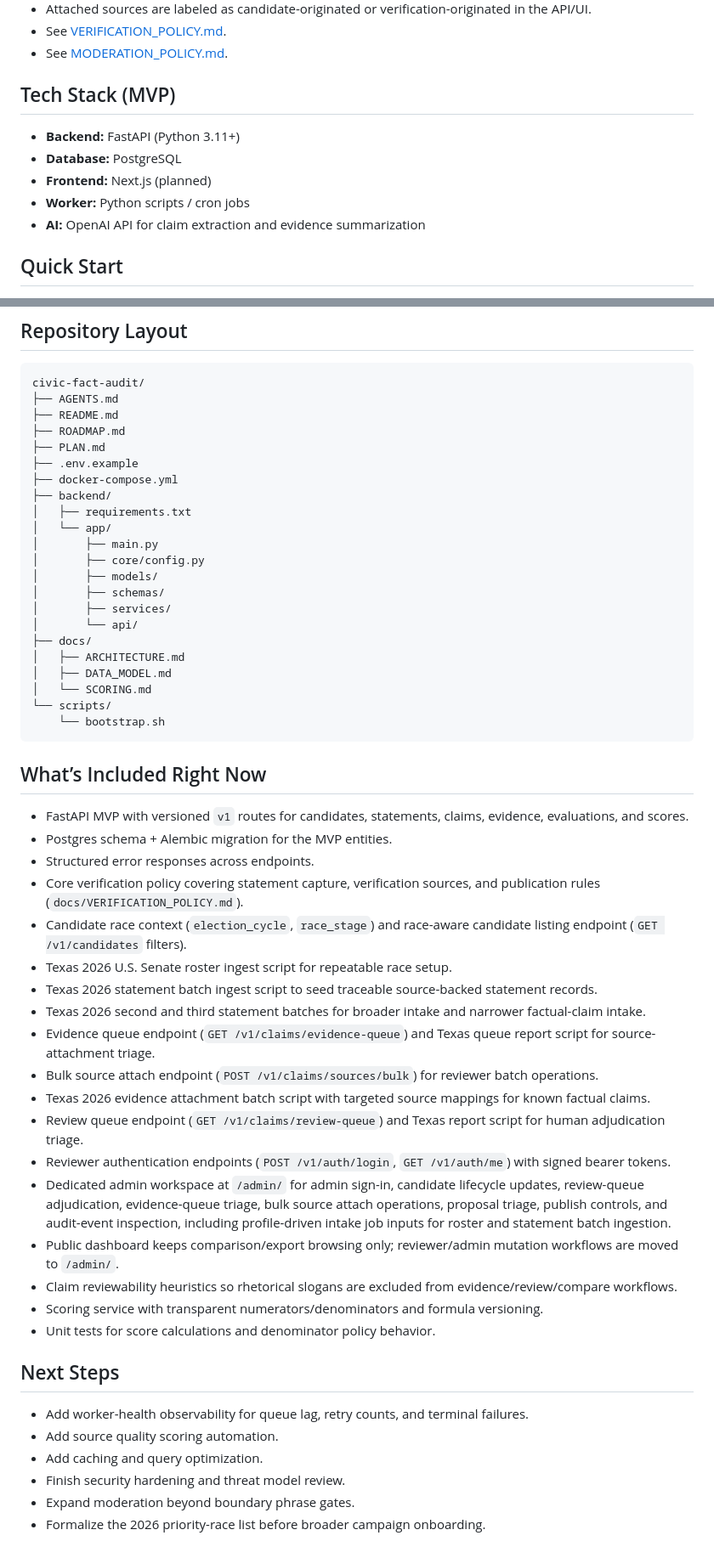
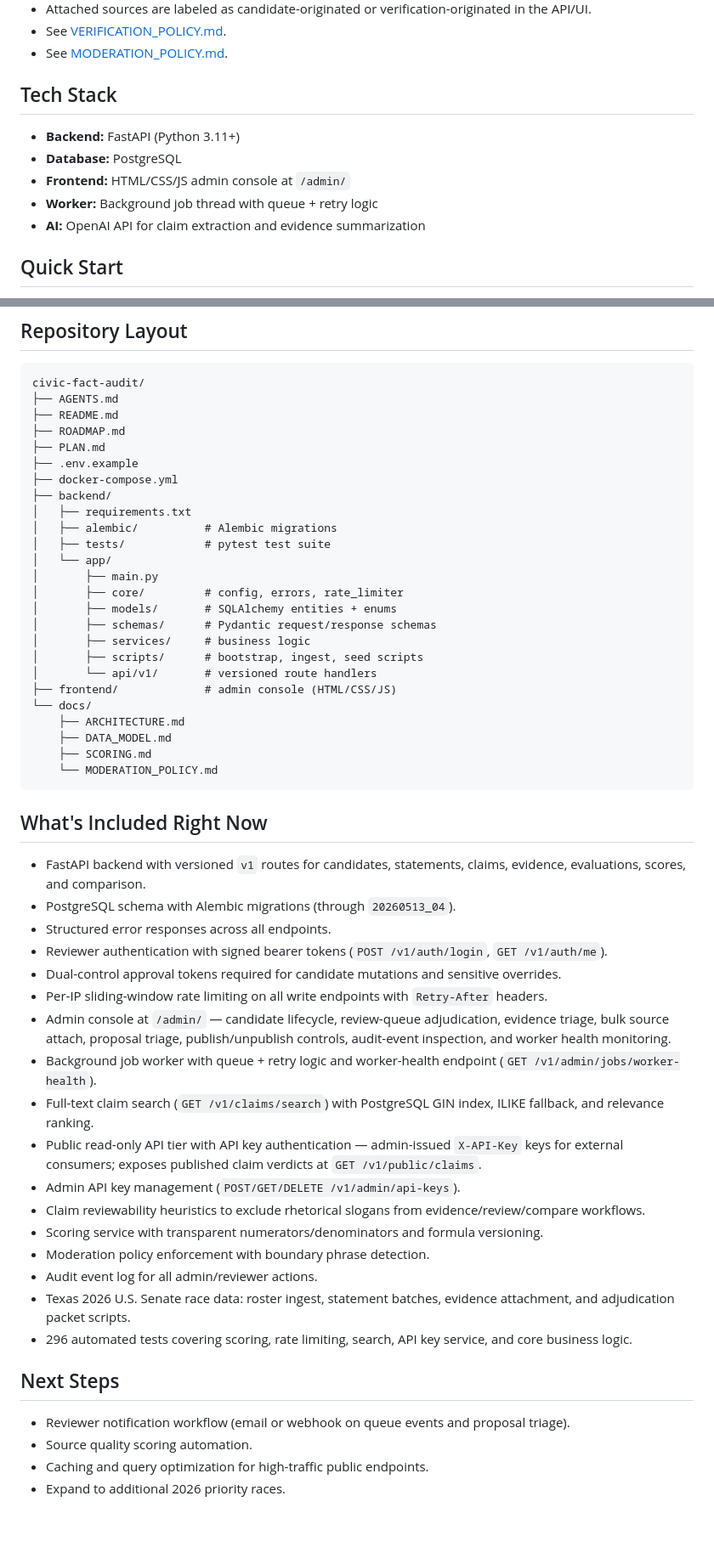
Before and after one commit to sd5994077/civic-fact-audit, a Markdown page: README.md, 2 parts joined by grey strips. Shown at 85% size. Rendered like a GitHub page; blank space fills up the shorter version.

Commit message:
docs(readme): fix duplicate step number, outdated tech stack, stale sections, repo layout

````diff
--- a/README.md
+++ b/README.md
@@ -18,11 +18,11 @@ A standalone project to track political candidate claims, verify them against cr
 - See [VERIFICATION_POLICY.md](docs/VERIFICATION_POLICY.md).
 - See [MODERATION_POLICY.md](docs/MODERATION_POLICY.md).
 
-## Tech Stack (MVP)
+## Tech Stack
 - **Backend:** FastAPI (Python 3.11+)
 - **Database:** PostgreSQL
-- **Frontend:** Next.js (planned)
-- **Worker:** Python scripts / cron jobs
+- **Frontend:** HTML/CSS/JS admin console at `/admin/`
+- **Worker:** Background job thread with queue + retry logic
 - **AI:** OpenAI API for claim extraction and evidence summarization
 
 ## Quick Start
@@ -130,45 +136,45 @@ civic-fact-audit/
 ├── docker-compose.yml
 ├── backend/
 │   ├── requirements.txt
+│   ├── alembic/          # Alembic migrations
+│   ├── tests/            # pytest test suite
 │   └── app/
 │       ├── main.py
-│       ├── core/config.py
-│       ├── models/
-│       ├── schemas/
-│       ├── services/
-│       └── api/
-├── docs/
-│   ├── ARCHITECTURE.md
-│   ├── DATA_MODEL.md
-│   └── SCORING.md
-└── scripts/
-    └── bootstrap.sh
+│       ├── core/         # config, errors, rate_limiter
+│       ├── models/       # SQLAlchemy entities + enums
+│       ├── schemas/      # Pydantic request/response schemas
+│       ├── services/     # business logic
+│       ├── scripts/      # bootstrap, ingest, seed scripts
+│       └── api/v1/       # versioned route handlers
+├── frontend/             # admin console (HTML/CSS/JS)
+└── docs/
+    ├── ARCHITECTURE.md
+    ├── DATA_MODEL.md
+    ├── SCORING.md
+    └── MODERATION_POLICY.md
 ```
 
-## What’s Included Right Now
-- FastAPI MVP with versioned `v1` routes for candidates, statements, claims, evidence, evaluations, and scores.
-- Postgres schema + Alembic migration for the MVP entities.
-- Structured error responses across endpoints.
-- Core verification policy covering statement capture, verification sources, and publication rules (`docs/VERIFICATION_POLICY.md`).
-- Candidate race context (`election_cycle`, `race_stage`) and race-aware candidate listing endpoint (`GET /v1/candidates` filters).
-- Texas 2026 U.S. Senate roster ingest script for repeatable race setup.
-- Texas 2026 statement batch ingest script to seed traceable source-backed statement records.
-- Texas 2026 second and third statement batches for broader intake and narrower factual-claim intake.
-- Evidence queue endpoint (`GET /v1/claims/evidence-queue`) and Texas queue report script for source-attachment triage.
-- Bulk source attach endpoint (`POST /v1/claims/sources/bulk`) for reviewer batch operations.
-- Texas 2026 evidence attachment batch script with targeted source mappings for known factual claims.
-- Review queue endpoint (`GET /v1/claims/review-queue`) and Texas report script for human adjudication triage.
-- Reviewer authentication endpoints (`POST /v1/auth/login`, `GET /v1/auth/me`) with signed bearer tokens.
-- Dedicated admin workspace at `/admin/` for admin sign-in, candidate lifecycle updates, review-queue adjudication, evidence-queue triage, bulk source attach operations, proposal triage, publish controls, and audit-event inspection, including profile-driven intake job inputs for roster and statement batch ingestion.
-- Public dashboard keeps comparison/export browsing only; reviewer/admin mutation workflows are moved to `/admin/`.
-- Claim reviewability heuristics so rhetorical slogans are excluded from evidence/review/compare workflows.
+## What's Included Right Now
+- FastAPI backend with versioned `v1` routes for candidates, statements, claims, evidence, evaluations, scores, and comparison.
+- PostgreSQL schema with Alembic migrations (through `20260513_04`).
+- Structured error responses across all endpoints.
+- Reviewer authentication with signed bearer tokens (`POST /v1/auth/login`, `GET /v1/auth/me`).
+- Dual-control approval tokens required for candidate mutations and sensitive overrides.
+- Per-IP sliding-window rate limiting on all write endpoints with `Retry-After` headers.
+- Admin console at `/admin/` — candidate lifecycle, review-queue adjudication, evidence triage, bulk source attach, proposal triage, publish/unpublish controls, audit-event inspection, and worker health monitoring.
+- Background job worker with queue + retry logic and worker-health endpoint (`GET /v1/admin/jobs/worker-health`).
+- Full-text claim search (`GET /v1/claims/search`) with PostgreSQL GIN index, ILIKE fallback, and relevance ranking.
+- Public read-only API tier with API key authentication — admin-issued `X-API-Key` keys for external consumers; exposes published claim verdicts at `GET /v1/public/claims`.
+- Admin API key management (`POST/GET/DELETE /v1/admin/api-keys`).
+- Claim reviewability heuristics to exclude rhetorical slogans from evidence/review/compare workflows.
 - Scoring service with transparent numerators/denominators and formula versioning.
-- Unit tests for score calculations and denominator policy behavior.
+- Moderation policy enforcement with boundary phrase detection.
+- Audit event log for all admin/reviewer actions.
+- Texas 2026 U.S. Senate race data: roster ingest, statement batches, evidence attachment, and adjudication packet scripts.
+- 296 automated tests covering scoring, rate limiting, search, API key service, and core business logic.
 
 ## Next Steps
-- Add worker-health observability for queue lag, retry counts, and terminal failures.
-- Add source quality scoring automation.
-- Add caching and query optimization.
-- Finish security hardening and threat model review.
-- Expand moderation beyond boundary phrase gates.
-- Formalize the 2026 priority-race list before broader campaign onboarding.
+- Reviewer notification workflow (email or webhook on queue events and proposal triage).
+- Source quality scoring automation.
+- Caching and query optimization for high-traffic public endpoints.
+- Expand to additional 2026 priority races.
````
Also changed, not shown: other parts of README.md (+35 -29 lines).
